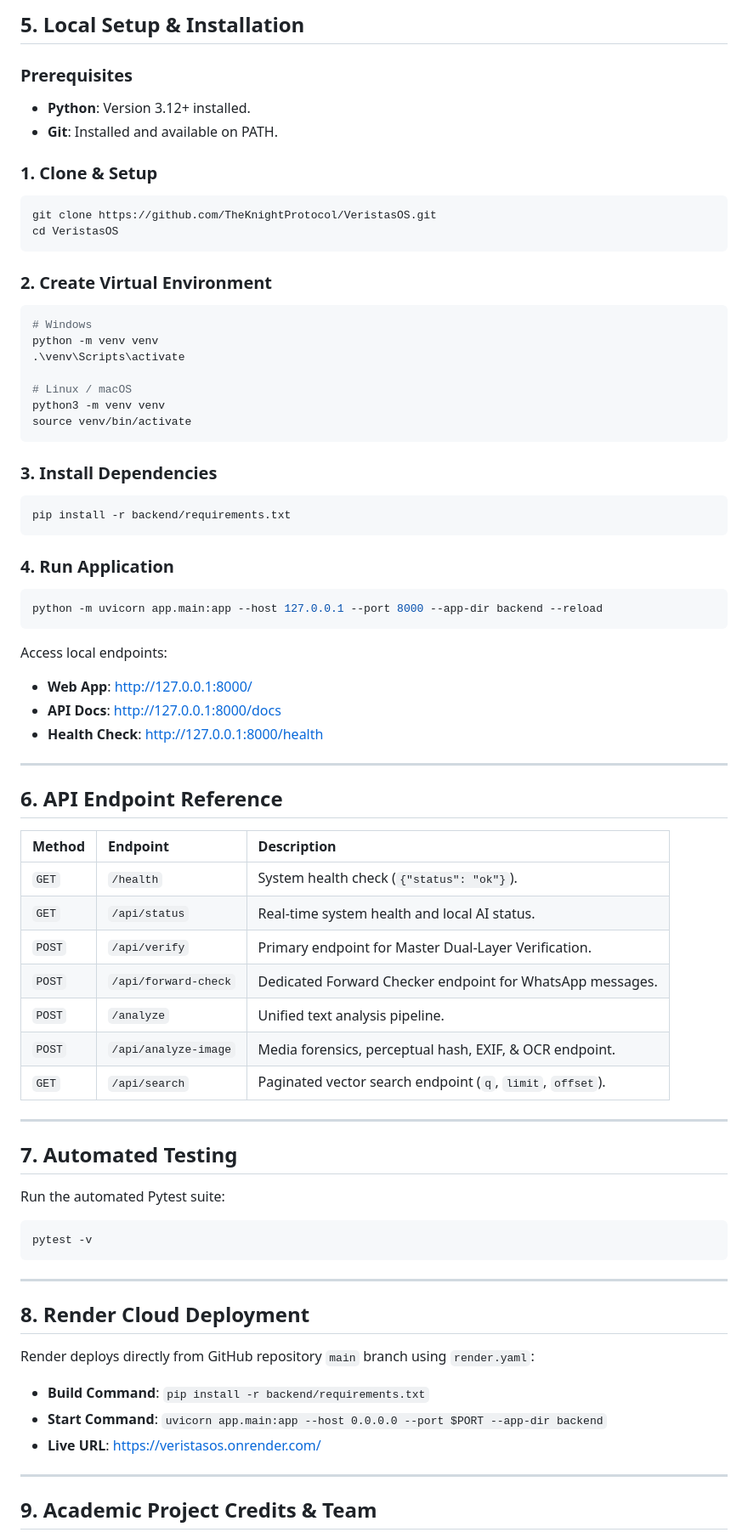
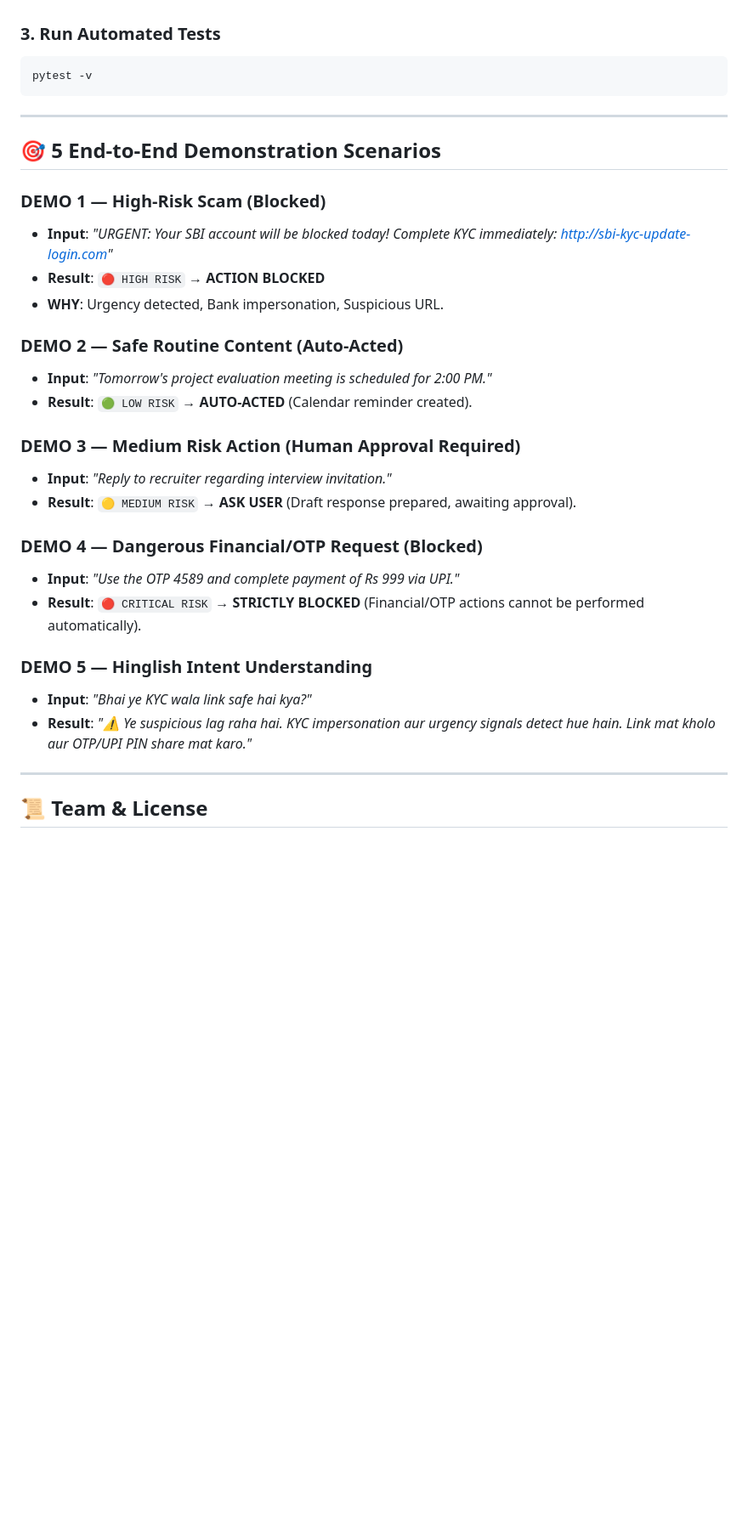
Before and after one commit to TheKnightProtocol/VeristasOS, a Markdown page: README.md, the part around one of its changes. Shown at 85% size. Drawn GitHub-style; blank space fills up the shorter version.

````diff
--- a/README.md
+++ b/README.md
@@ -111,76 +107,35 @@ VeristasOS/
 
-## 5. Local Setup & Installation
-
-### Prerequisites
-- **Python**: Version 3.12+ installed.
-- **Git**: Installed and available on PATH.
-
-### 1. Clone & Setup
-```bash
-git clone https://github.com/TheKnightProtocol/VeristasOS.git
-cd VeristasOS
-```
-
-### 2. Create Virtual Environment
-```bash
-# Windows
-python -m venv venv
-.\venv\Scripts\activate
-
-# Linux / macOS
-python3 -m venv venv
-source venv/bin/activate
-```
-
-### 3. Install Dependencies
-```bash
-pip install -r backend/requirements.txt
-```
-
-### 4. Run Application
-```bash
-python -m uvicorn app.main:app --host 127.0.0.1 --port 8000 --app-dir backend --reload
-```
-
-Access local endpoints:
-- **Web App**: [http://127.0.0.1:8000/](http://127.0.0.1:8000/)
-- **API Docs**: [http://127.0.0.1:8000/docs](http://127.0.0.1:8000/docs)
-- **Health Check**: [http://127.0.0.1:8000/health](http://127.0.0.1:8000/health)
-
----
-
-## 6. API Endpoint Reference
-
-| Method | Endpoint | Description |
-| :--- | :--- | :--- |
-| `GET` | `/health` | System health check (`{"status": "ok"}`). |
-| `GET` | `/api/status` | Real-time system health and local AI status. |
-| `POST` | `/api/verify` | Primary endpoint for Master Dual-Layer Verification. |
-| `POST` | `/api/forward-check` | Dedicated Forward Checker endpoint for WhatsApp messages. |
-| `POST` | `/analyze` | Unified text analysis pipeline. |
-| `POST` | `/api/analyze-image` | Media forensics, perceptual hash, EXIF, & OCR endpoint. |
-| `GET` | `/api/search` | Paginated vector search endpoint (`q`, `limit`, `offset`). |
-
----
-
-## 7. Automated Testing
-
-Run the automated Pytest suite:
-
+### 3. Run Automated Tests
 ```bash
 pytest -v
 ```
 
 ---
 
-## 8. Render Cloud Deployment
+## 🎯 5 End-to-End Demonstration Scenarios
 
-Render deploys directly from GitHub repository `main` branch using `render.yaml`:
-- **Build Command**: `pip install -r backend/requirements.txt`
-- **Start Command**: `uvicorn app.main:app --host 0.0.0.0 --port $PORT --app-dir backend`
-- **Live URL**: [https://veristasos.onrender.com/](https://veristasos.onrender.com/)
+### DEMO 1 — High-Risk Scam (Blocked)
+- **Input**: *"URGENT: Your SBI account will be blocked today! Complete KYC immediately: http://sbi-kyc-update-login.com"*
+- **Result**: `🔴 HIGH RISK` → **ACTION BLOCKED**
+- **WHY**: Urgency detected, Bank impersonation, Suspicious URL.
+
+### DEMO 2 — Safe Routine Content (Auto-Acted)
+- **Input**: *"Tomorrow's project evaluation meeting is scheduled for 2:00 PM."*
+- **Result**: `🟢 LOW RISK` → **AUTO-ACTED** (Calendar reminder created).
+
+### DEMO 3 — Medium Risk Action (Human Approval Required)
+- **Input**: *"Reply to recruiter regarding interview invitation."*
+- **Result**: `🟡 MEDIUM RISK` → **ASK USER** (Draft response prepared, awaiting approval).
+
+### DEMO 4 — Dangerous Financial/OTP Request (Blocked)
+- **Input**: *"Use the OTP 4589 and complete payment of Rs 999 via UPI."*
+- **Result**: `🔴 CRITICAL RISK` → **STRICTLY BLOCKED** (Financial/OTP actions cannot be performed automatically).
+
+### DEMO 5 — Hinglish Intent Understanding
+- **Input**: *"Bhai ye KYC wala link safe hai kya?"*
+- **Result**: *"⚠️ Ye suspicious lag raha hai. KYC impersonation aur urgency signals detect hue hain. Link mat kholo aur OTP/UPI PIN share mat karo."*
 
 ---
 
-## 9. Academic Project Credits & Team
+## 📜 Team & License
 
````
Also changed, not shown: other parts of README.md (+84 -92 lines).
